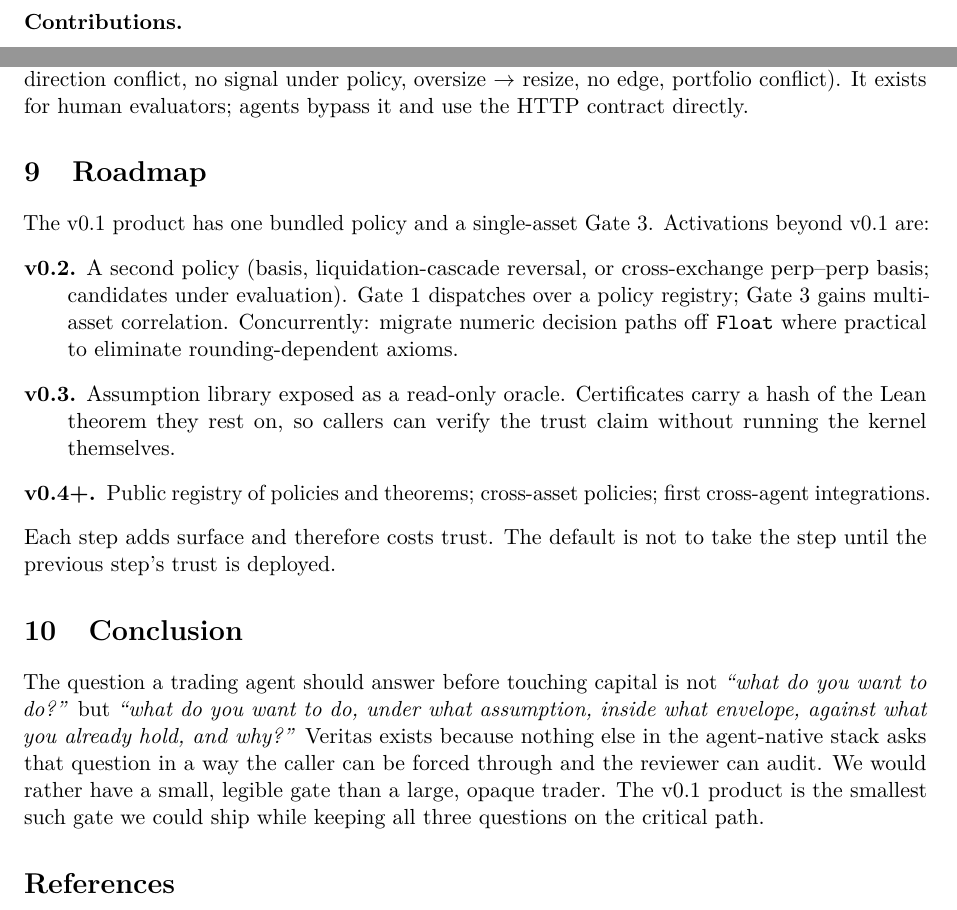
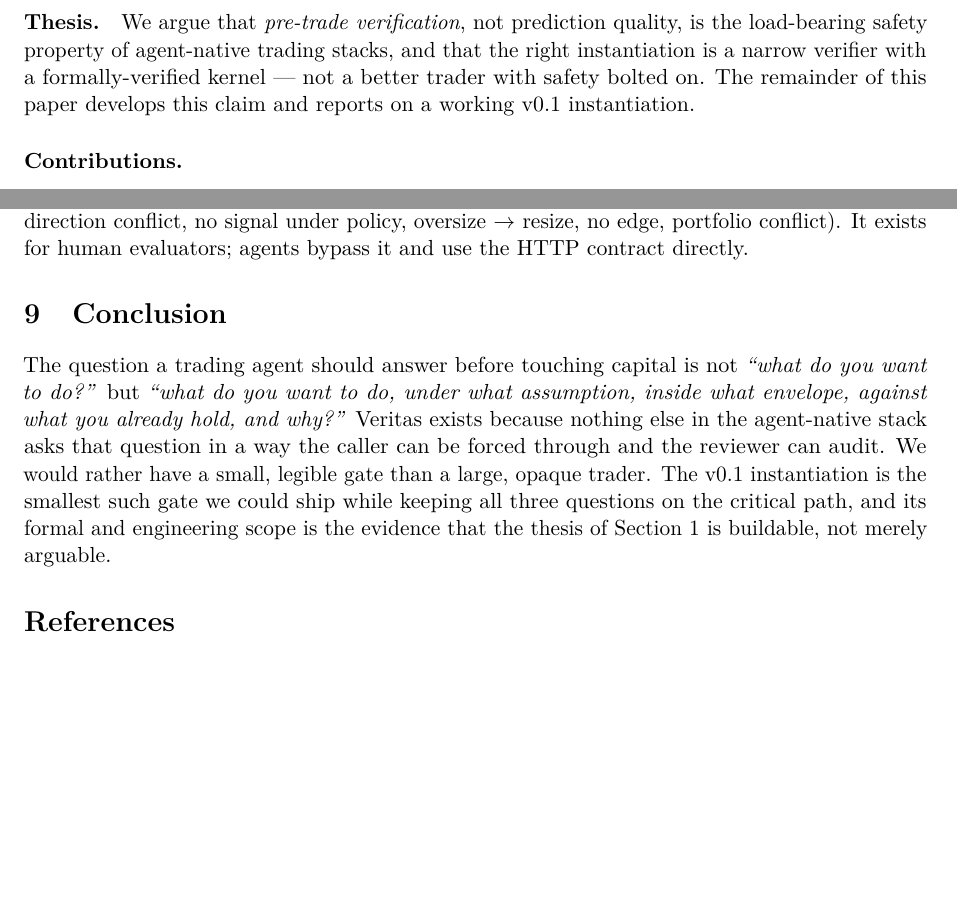
Before and after one commit to lizjq66/Veritas, a LaTeX paper (docs/paper/veritas.tex): two parts of pages 2 and 6 of 6, joined at a grey line, cut at the place of the change, the shorter picture padded with empty space. Compiled offline with pdfLaTeX.

Commit message:
paper: drop Roadmap section, add explicit thesis claim
Restructure veritas.tex toward a cleaner systems-paper shape.

Removed:
  Section 9 (Roadmap) — v0.2/v0.3/v0.4 plans are product-brief
  material, not paper material. Pre-claiming future work weakens
  the paper's disciplined scope.

Added:
  \paragraph{Thesis} block in Section 1 that explicitly names the
  load-bearing claim: pre-trade verification (not prediction
  quality) is the safety property of agent-native trading, and a
  narrow verifier with a formally-verified kernel is the right
  instantiation — not a better trader with safety bolted on.

Adjusted:
  Conclusion final sentence now closes the loop: the v0.1
  instantiation is evidence the thesis is buildable, not merely
  arguable. Removes the previous "we could ship" framing that
  sounded product-brief-ish.

6 pages, 357 KB, zero overfulls. Rebuilt veritas.pdf.

```diff
--- a/docs/paper/veritas.tex
+++ b/docs/paper/veritas.tex
@@ -103,6 +103,14 @@ Between intent and execution, there should be a \emph{pre-trade} gate that
 is (i)~narrower than the agent, (ii)~legibly auditable, and (iii)~not
 produced by the same process that produced the trade. This is the space
 Veritas occupies.
+
+\paragraph{Thesis.}
+We argue that \emph{pre-trade verification}, not prediction quality, is
+the load-bearing safety property of agent-native trading stacks, and
+that the right instantiation is a narrow verifier with a
+formally-verified kernel --- not a better trader with safety bolted
+on. The remainder of this paper develops this claim and reports on a
+working v0.1 instantiation.
 
 \paragraph{Contributions.}
 \begin{itemize}[leftmargin=1.5em, itemsep=2pt, topsep=2pt]
@@ -417,31 +425,7 @@ proposals is.
 $\rightarrow$ resize, no edge, portfolio conflict). It exists for
 human evaluators; agents bypass it and use the HTTP contract directly.
 
-% ── 9. Roadmap ──────────────────────────────────────────────────
-\section{Roadmap}
-\label{sec:roadmap}
-
-The v0.1 product has one bundled policy and a single-asset Gate~3.
-Activations beyond v0.1 are:
-
-\begin{description}[leftmargin=2em, itemsep=2pt, topsep=2pt]
-\item[v0.2.] A second policy (basis, liquidation-cascade reversal, or
-  cross-exchange perp--perp basis; candidates under evaluation). Gate~1
-  dispatches over a policy registry; Gate~3 gains multi-asset
-  correlation. Concurrently: migrate numeric decision paths off
-  \texttt{Float} where practical to eliminate rounding-dependent axioms.
-\item[v0.3.] Assumption library exposed as a read-only oracle.
-  Certificates carry a hash of the Lean theorem they rest on, so
-  callers can verify the trust claim without running the kernel
-  themselves.
-\item[v0.4+.] Public registry of policies and theorems; cross-asset
-  policies; first cross-agent integrations.
-\end{description}
-
-Each step adds surface and therefore costs trust. The default is not to
-take the step until the previous step's trust is deployed.
-
-% ── 10. Conclusion ──────────────────────────────────────────────
+% ── 9. Conclusion ───────────────────────────────────────────────
 \section{Conclusion}
 \label{sec:conclusion}
 
@@ -451,9 +435,11 @@ do, under what assumption, inside what envelope, against what you already
 hold, and why?''} Veritas exists because nothing else in the
 agent-native stack asks that question in a way the caller can be forced
 through and the reviewer can audit. We would rather have a small,
-legible gate than a large, opaque trader. The v0.1 product is the
-smallest such gate we could ship while keeping all three questions on
-the critical path.
+legible gate than a large, opaque trader. The v0.1 instantiation is
+the smallest such gate we could ship while keeping all three questions
+on the critical path, and its formal and engineering scope is the
+evidence that the thesis of Section~\ref{sec:intro} is buildable, not
+merely arguable.
 
 % ── References ───────────────────────────────────────────────────
 \begin{thebibliography}{9}
```
Also changed, not shown: docs/paper/veritas.pdf.
